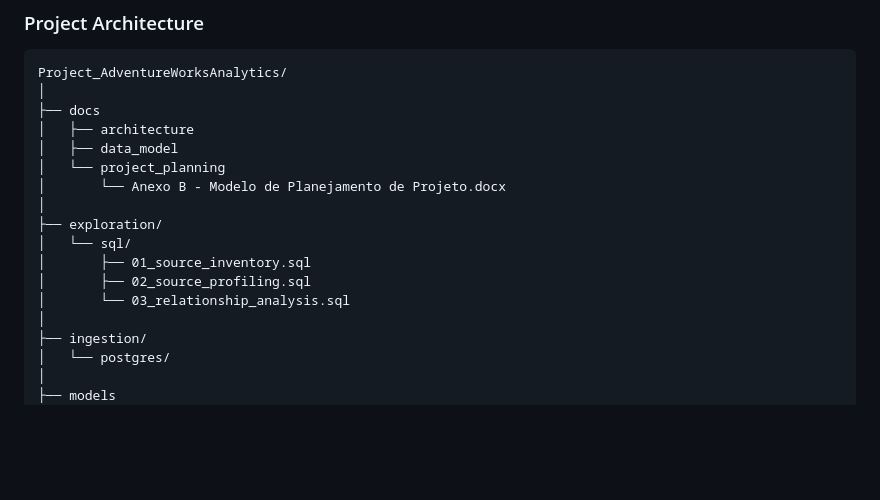
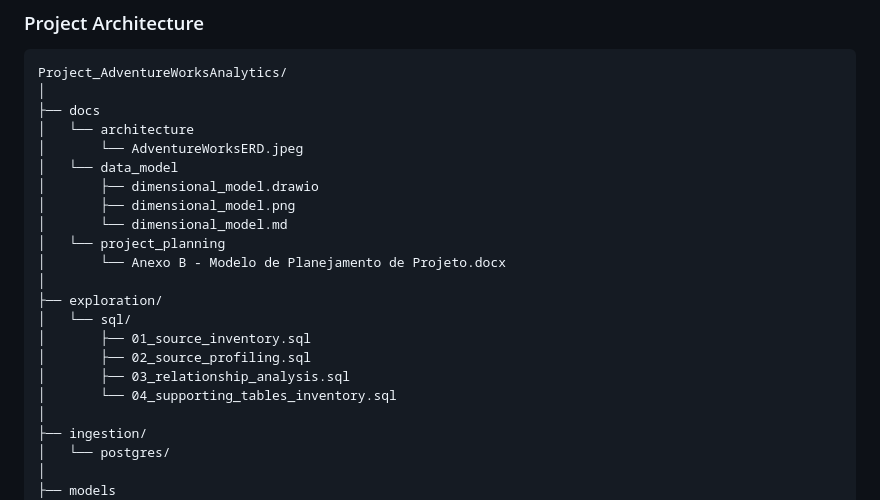
Before and after one commit to luiz-ed-ferreira/Project_AdventureWorksAnalytics, a Markdown page: README.md, the part around one of its changes. GitHub-like rendering; blank space fills up the shorter version.

```diff
--- a/README.md
+++ b/README.md
@@ -148,8 +182,12 @@ In progress [Under Review]
 Project_AdventureWorksAnalytics/
 │
 ├── docs
-│   ├── architecture
-│   ├── data_model
+│   └── architecture
+│       └── AdventureWorksERD.jpeg
+│   └── data_model
+│       ├── dimensional_model.drawio
+│       ├── dimensional_model.png
+│       └── dimensional_model.md
 │   └── project_planning
 │       └── Anexo B - Modelo de Planejamento de Projeto.docx
 │
@@ -157,7 +195,8 @@ Project_AdventureWorksAnalytics/
 │   └── sql/
 │       ├── 01_source_inventory.sql
 │       ├── 02_source_profiling.sql
-│       └── 03_relationship_analysis.sql
+│       ├── 03_relationship_analysis.sql
+│       └── 04_supporting_tables_inventory.sql
 │
 ├── ingestion/
 │   └── postgres/
```
Also changed, not shown: other parts of README.md (+34 -0 lines), docs/data_model/dimensional_model.md (added, +128 -0 lines), docs/data_model/dimensional_model.png (added), 9 other files.
